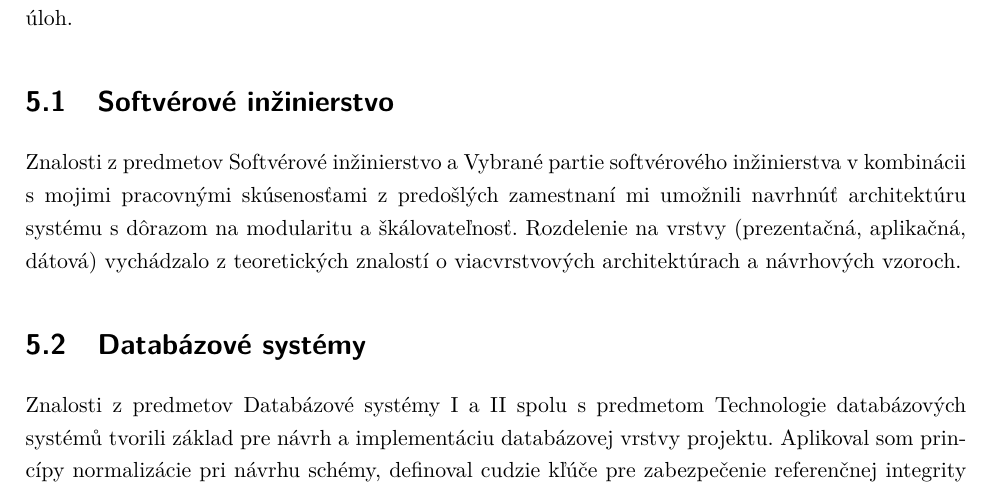
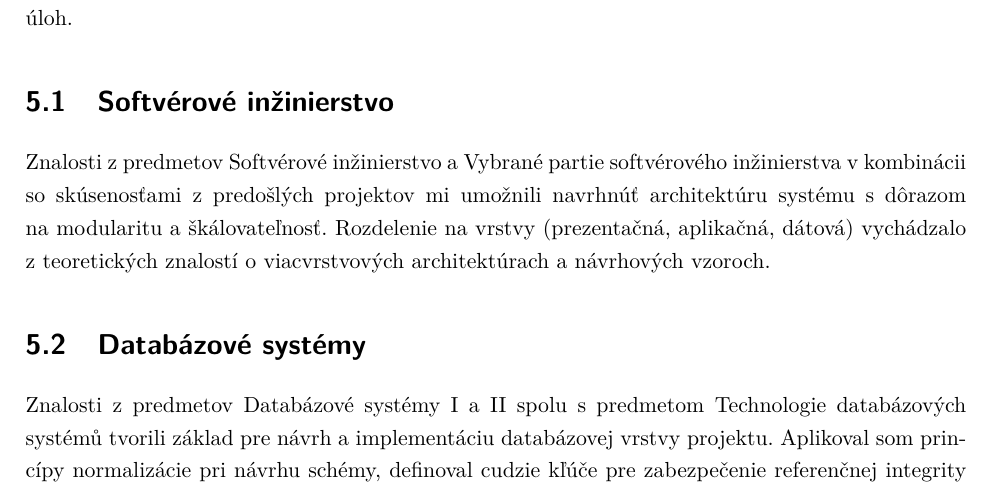
Before and after one commit to Kames003/Bakal-rska_pr-ca, a LaTeX thesis (main.tex, which reads Chapters/Chapter4_Znalosti.tex): part of page 57 of 68, cut so that both start at the same text. Compiled offline with pdfLaTeX.

Commit message:
fix: Change 'pracovné skúsenosti z zamestnaní' to 'skúsenosti z projektov'

```diff
--- a/Chapters/Chapter4_Znalosti.tex
+++ b/Chapters/Chapter4_Znalosti.tex
@@ -6,7 +6,7 @@ Počas odbornej praxe som mal príležitosť aplikovať široké spektrum znalos
 \section{Softvérové inžinierstvo}
 \label{sec:ZnalostSWI}
 
-Znalosti z~predmetov Softvérové inžinierstvo a~Vybrané partie softvérového inžinierstva v~kombinácii s~mojimi pracovnými skúsenosťami z~predošlých zamestnaní mi umožnili navrhnúť architektúru systému s~dôrazom na modularitu a~škálovateľnosť. Rozdelenie na vrstvy (prezentačná, aplikačná, dátová) vychádzalo z~teoretických znalostí o~viacvrstvových architektúrach a~návrhových vzoroch.
+Znalosti z~predmetov Softvérové inžinierstvo a~Vybrané partie softvérového inžinierstva v~kombinácii so skúsenosťami z~predošlých projektov mi umožnili navrhnúť architektúru systému s~dôrazom na modularitu a~škálovateľnosť. Rozdelenie na vrstvy (prezentačná, aplikačná, dátová) vychádzalo z~teoretických znalostí o~viacvrstvových architektúrach a~návrhových vzoroch.
 
 \section{Databázové systémy}
 \label{sec:ZnalostDB}
```
